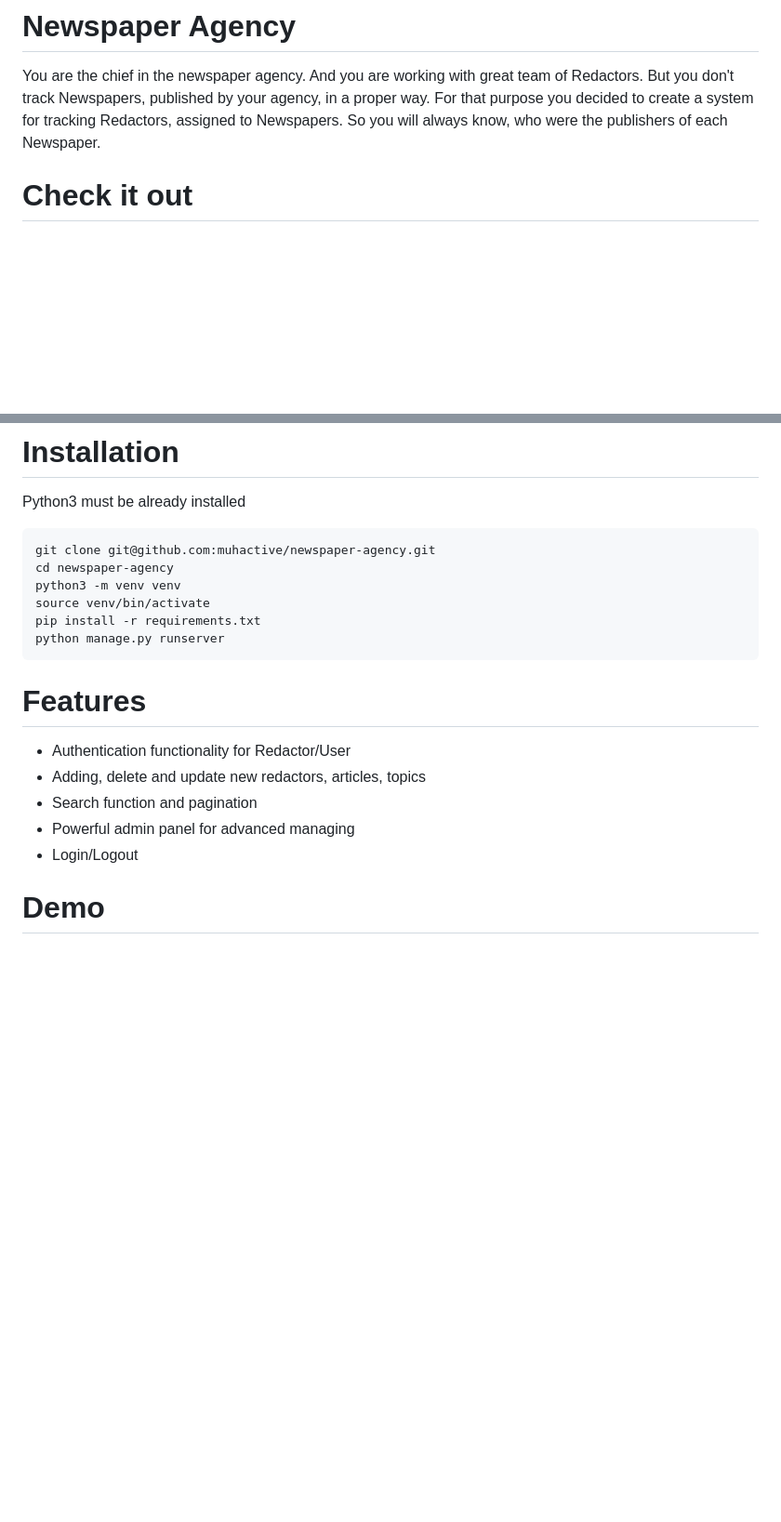
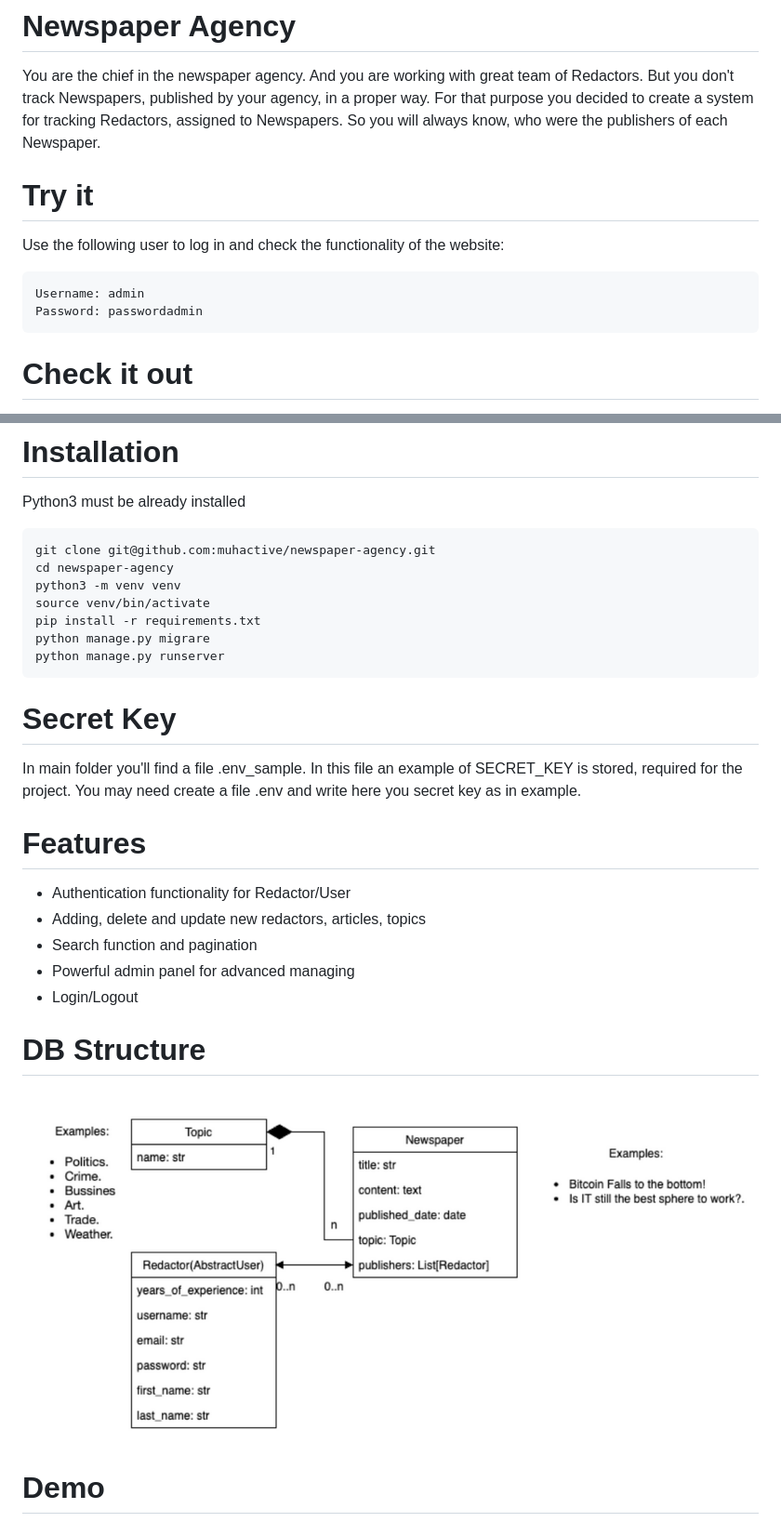
Before and after one commit to muhactive/newspaper-agency, a Markdown page: README.md, 2 parts joined by grey strips. Shown: that part at 93% size. Drawn GitHub-style; pictures changed too: static/images/db_structure.png (added); blank space fills up the shorter version.

Commit message:
add more information to the readme.md

````diff
--- a/README.md
+++ b/README.md
@@ -6,6 +6,13 @@ But you don't track Newspapers, published by your agency,
 in a proper way. For that purpose you decided to create a system
 for tracking Redactors, assigned to Newspapers.
 So you will always know, who were the publishers of each Newspaper.
+
+# Try it
+Use the following user to log in and check the functionality of the website:
+```
+Username: admin
+Password: passwordadmin
+```
 
 # Check it out
 
@@ -20,8 +27,15 @@ cd newspaper-agency
 python3 -m venv venv
 source venv/bin/activate
 pip install -r requirements.txt
+python manage.py migrare
 python manage.py runserver
 ```
+# Secret Key
+In main folder you'll find a file .env_sample.
+In this file an example of SECRET_KEY is stored,
+required for the project.
+You may need create a file .env
+and write here you secret key as in example.
 
 # Features
 
@@ -31,6 +45,9 @@ python manage.py runserver
 * Powerful admin panel for advanced managing
 * Login/Logout
 
+# DB Structure
+![db_structure.png](static%2Fimages%2Fdb_structure.png)
+
 # Demo
 
 ![readme_login.png](static%2Fimages%2Freadme_login.png)
````
